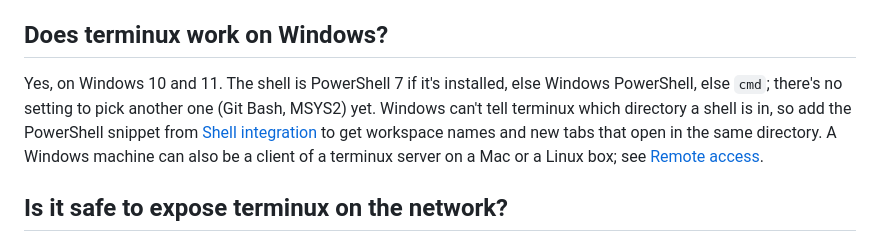
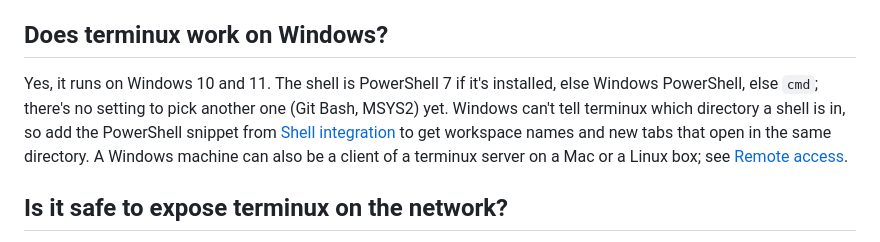
Before and after one commit to abilian/terminux, a Markdown page: docs/src/faq.md, the part around the change. GitHub-like rendering.

Commit message:
doc: cleanup / reorg docs

```diff
--- a/docs/src/faq.md
+++ b/docs/src/faq.md
@@ -54,7 +54,7 @@ They're still on the roadmap.
 
 ## Does terminux work on Windows?
 
-Yes, on Windows 10 and 11. The shell is PowerShell 7 if it's installed, else Windows PowerShell, else `cmd`; there's no setting to pick another one (Git Bash, MSYS2) yet. Windows can't tell terminux which directory a shell is in, so add the PowerShell snippet from [Shell integration](guides/shell-integration.md) to get workspace names and new tabs that open in the same directory. A Windows machine can also be a client of a terminux server on a Mac or a Linux box; see [Remote access](guides/remote.md).
+Yes, it runs on Windows 10 and 11. The shell is PowerShell 7 if it's installed, else Windows PowerShell, else `cmd`; there's no setting to pick another one (Git Bash, MSYS2) yet. Windows can't tell terminux which directory a shell is in, so add the PowerShell snippet from [Shell integration](guides/shell-integration.md) to get workspace names and new tabs that open in the same directory. A Windows machine can also be a client of a terminux server on a Mac or a Linux box; see [Remote access](guides/remote.md).
 
 ## Is it safe to expose terminux on the network?
 
```
Also changed, not shown: 2 other files.
